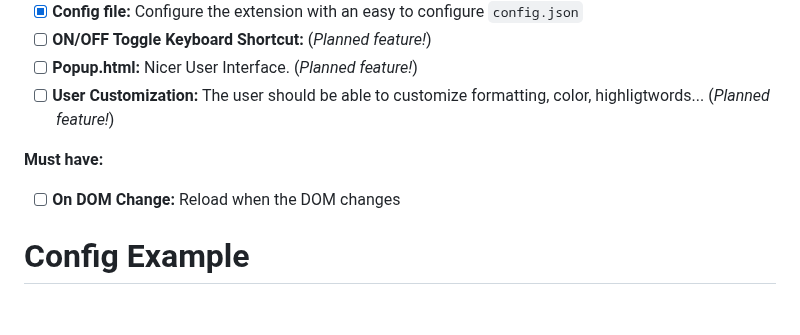
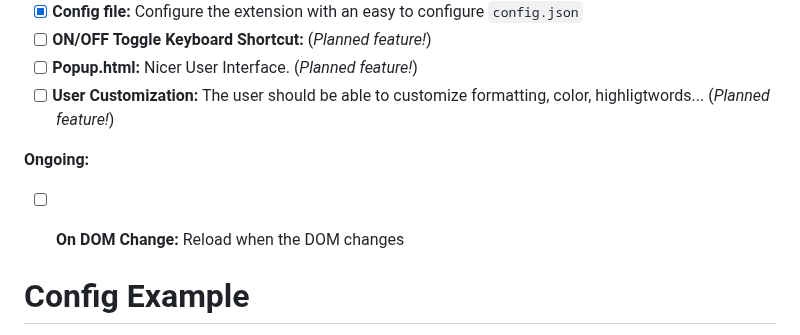
Before and after one commit to HectorSchreiner/RustyRhythm, a Markdown page: README.md, the part around the change. GitHub-like rendering; blank space fills up the shorter version.

```diff
--- a/README.md
+++ b/README.md
@@ -49,8 +49,10 @@ Once compiled, your extension files will be available in the `pkg` folder. This
 - [ ] **Popup.html:** Nicer User Interface. (*Planned feature!*)
 - [ ] **User Customization:** The user should be able to customize formatting, color, highligtwords... (*Planned feature!*)
 
-**Must have:**
+**Ongoing:**
 - [ ] **On DOM Change:** Reload when the DOM changes
+
+
 
 # Config Example
 You can find more information by reading the [Documentation](https://github.com/HectorSchreiner/RustyRhythm/blob/master/CONFIG_DOCUMENTATION.md)
```
